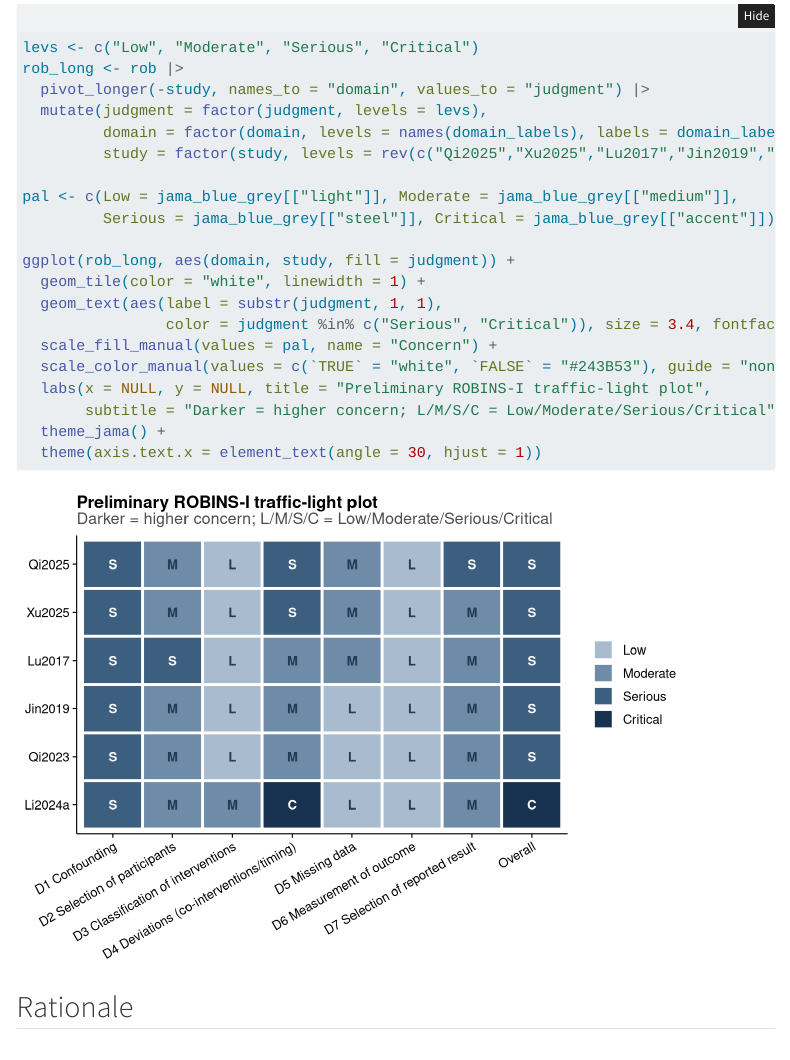
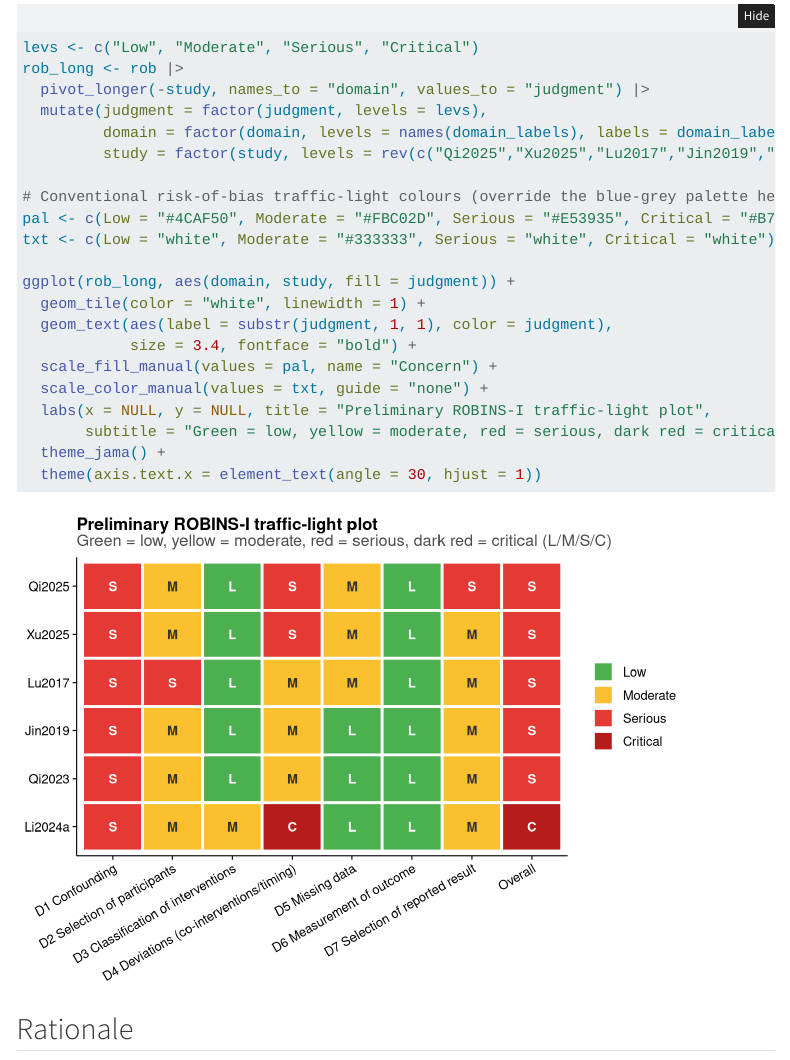
Before and after one commit to Russlewisbo/PCP-combination, a Quarto document (risk-of-bias.qmd): the page in a window 1100 px wide, from 1210 px down. Rendered offline with R 4.5, knitr and Pandoc in place of Quarto, with nearby package versions; folded parts are opened; menus at the side of the page are left out.

Commit message:
Use conventional red/yellow/green colours for ROBINS-I traffic-light plot

````diff
--- a/risk-of-bias.qmd
+++ b/risk-of-bias.qmd
@@ -56,17 +56,18 @@ rob_long <- rob |>
          domain = factor(domain, levels = names(domain_labels), labels = domain_labels),
          study = factor(study, levels = rev(c("Qi2025","Xu2025","Lu2017","Jin2019","Qi2023","Li2024a"))))
 
-pal <- c(Low = jama_blue_grey[["light"]], Moderate = jama_blue_grey[["medium"]],
-         Serious = jama_blue_grey[["steel"]], Critical = jama_blue_grey[["accent"]])
+# Conventional risk-of-bias traffic-light colours (override the blue-grey palette here).
+pal <- c(Low = "#4CAF50", Moderate = "#FBC02D", Serious = "#E53935", Critical = "#B71C1C")
+txt <- c(Low = "white", Moderate = "#333333", Serious = "white", Critical = "white")
 
 ggplot(rob_long, aes(domain, study, fill = judgment)) +
   geom_tile(color = "white", linewidth = 1) +
-  geom_text(aes(label = substr(judgment, 1, 1),
-                color = judgment %in% c("Serious", "Critical")), size = 3.4, fontface = "bold") +
+  geom_text(aes(label = substr(judgment, 1, 1), color = judgment),
+            size = 3.4, fontface = "bold") +
   scale_fill_manual(values = pal, name = "Concern") +
-  scale_color_manual(values = c(`TRUE` = "white", `FALSE` = "#243B53"), guide = "none") +
+  scale_color_manual(values = txt, guide = "none") +
   labs(x = NULL, y = NULL, title = "Preliminary ROBINS-I traffic-light plot",
-       subtitle = "Darker = higher concern; L/M/S/C = Low/Moderate/Serious/Critical") +
+       subtitle = "Green = low, yellow = moderate, red = serious, dark red = critical (L/M/S/C)") +
   theme_jama() +
   theme(axis.text.x = element_text(angle = 30, hjust = 1))
 ```
````
